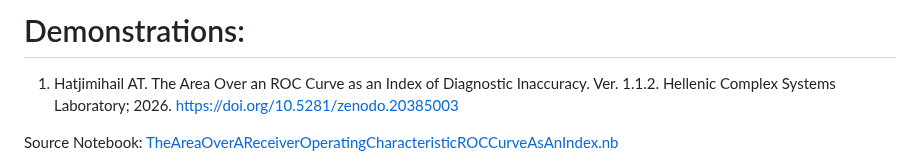
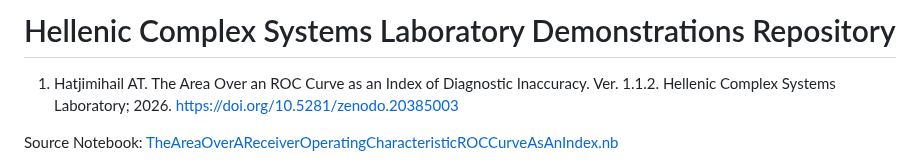
Before and after one commit to Heracleitos/Heracleitos.github.io, a Markdown page: Tools/Demonstrations/README.md, the part around the change. Drawn GitHub-style.

```diff
--- a/Tools/Demonstrations/README.md
+++ b/Tools/Demonstrations/README.md
@@ -1,4 +1,4 @@
-# Demonstrations:
+# Hellenic Complex Systems Laboratory Demonstrations Repository
 
 1. Hatjimihail AT. The Area Over an ROC Curve as an Index of Diagnostic Inaccuracy. Ver. 1.1.2. Hellenic Complex Systems Laboratory; 2026. https://doi.org/10.5281/zenodo.20385003
 
```
